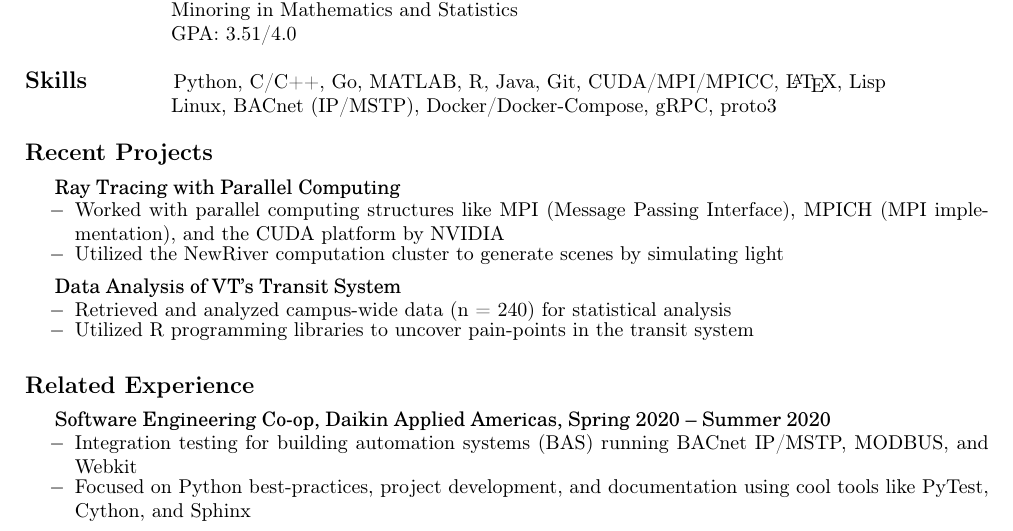
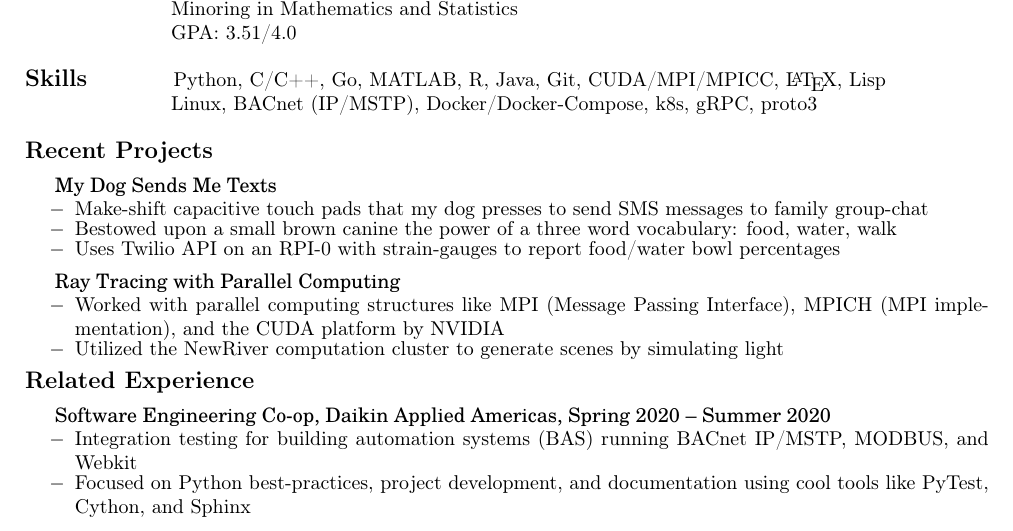
Before and after one commit to BradyBolt/resume, a LaTeX CV (resume.tex): part of the page, cut so that both start at the same text. Compiled offline with pdfLaTeX.

Commit message:
Added college graph and cooper project

```diff
--- a/resume.tex
+++ b/resume.tex
@@ -36,7 +36,7 @@ Blacksburg, Virginia 24060 \hfill Herndon, VA 20171
 
 \textbf{\large{Skills}} \qquad \qquad Python, C/C++, Go, MATLAB, R, Java, Git, CUDA/MPI/MPICC, \LaTeX, Lisp
 
-\qquad \qquad \qquad \hspace{10pt} Linux, BACnet (IP/MSTP), Docker/Docker-Compose, gRPC, proto3
+\qquad \qquad \qquad \hspace{10pt} Linux, BACnet (IP/MSTP), Docker/Docker-Compose, k8s, gRPC, proto3
 
 \vline
 
@@ -45,6 +45,16 @@ Blacksburg, Virginia 24060 \hfill Herndon, VA 20171
 \vspace{5pt}
 
 {\setlength{\leftskip}{15pt}
+	{\fontfamily{qcs}\selectfont My Dog Sends Me Texts}
+	\vspace{-5pt}
+	\begin{itemize}
+		\setlength{\leftskip}{15pt}
+		\setlength\itemsep{-0.5em}
+		\item[$-$] Make-shift capacitive touch pads that my dog presses to send SMS messages to family group-chat
+		\item[$-$] Bestowed upon a small brown canine the power of a three word vocabulary: food, water, walk
+		\item[$-$] Uses Twilio API on an RPI-0 with strain-gauges to report food/water bowl percentages
+	\end{itemize}
+
 	{\fontfamily{qcs}\selectfont Ray Tracing with Parallel Computing}
 	\vspace{-5pt}
 	\begin{itemize}
@@ -53,19 +63,8 @@ Blacksburg, Virginia 24060 \hfill Herndon, VA 20171
 		\item[$-$] Worked with parallel computing structures like MPI (Message Passing Interface), MPICH (MPI implementation), and the CUDA platform by NVIDIA
 		\item[$-$] Utilized the NewRiver computation cluster to generate scenes by simulating light
 	\end{itemize}
-
-	{\fontfamily{qcs}\selectfont Data Analysis of VT’s Transit System}
-	\vspace{-5pt}
-	\begin{itemize}
-		\setlength{\leftskip}{15pt}
-		\setlength\itemsep{-0.5em}
-		\item[$-$] Retrieved and analyzed campus-wide data (n = 240) for statistical analysis
-		\item[$-$] Utilized R programming libraries to uncover pain-points in the transit system
-	\end{itemize}
 }
 \setlength{\leftskip}{0cm}
-
-\vline
 
 \textbf{\large{Related Experience}}
 
```
Also changed, not shown: resume.pdf, 1 other file.
